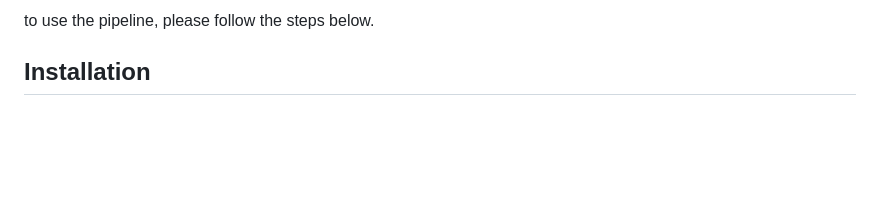
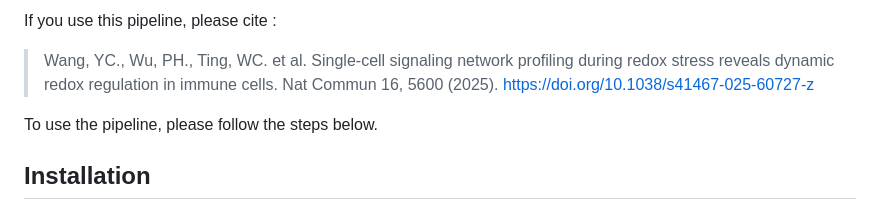
Before and after one commit to SYChenLab/ROS, a Markdown page: README.md, the part around one of its changes. GitHub-like rendering; blank space fills up the shorter version.

```diff
--- a/README.md
+++ b/README.md
@@ -9,5 +9,10 @@ Yi-Chuan Wang; Ping-Hsun Wu; Wen-Chieh Ting; Yi-Fu Wang; Ming-Han Yang; Tung-Hun
 
-to use the pipeline, please follow the steps below.
+If you use this pipeline, please cite :
+
+> Wang, YC., Wu, PH., Ting, WC. et al. Single-cell signaling network profiling during redox stress reveals dynamic redox regulation in immune cells. Nat Commun 16, 5600 (2025). https://doi.org/10.1038/s41467-025-60727-z
+
+
+To use the pipeline, please follow the steps below.
 
 ## Installation
 
```
Also changed, not shown: other parts of README.md (+2 -2 lines).
